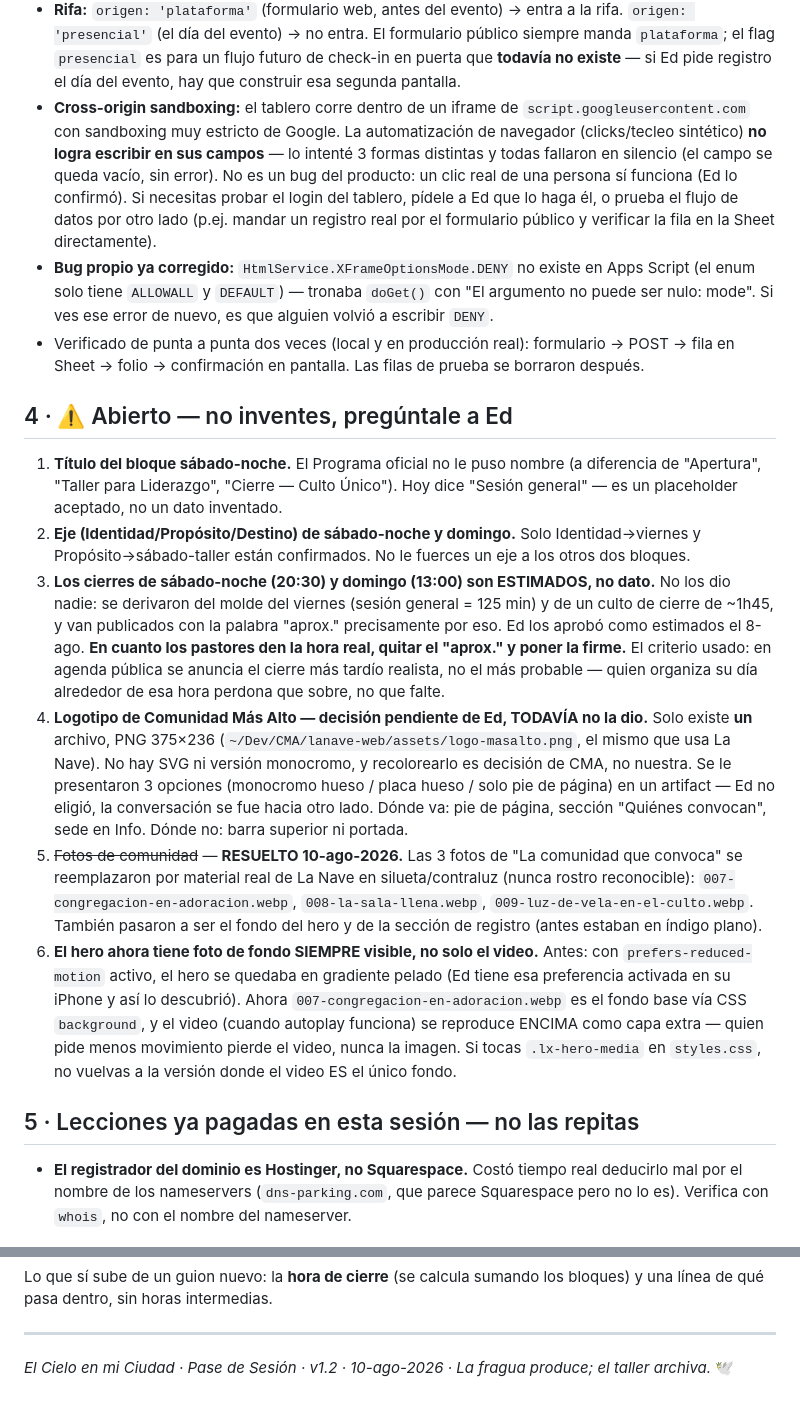
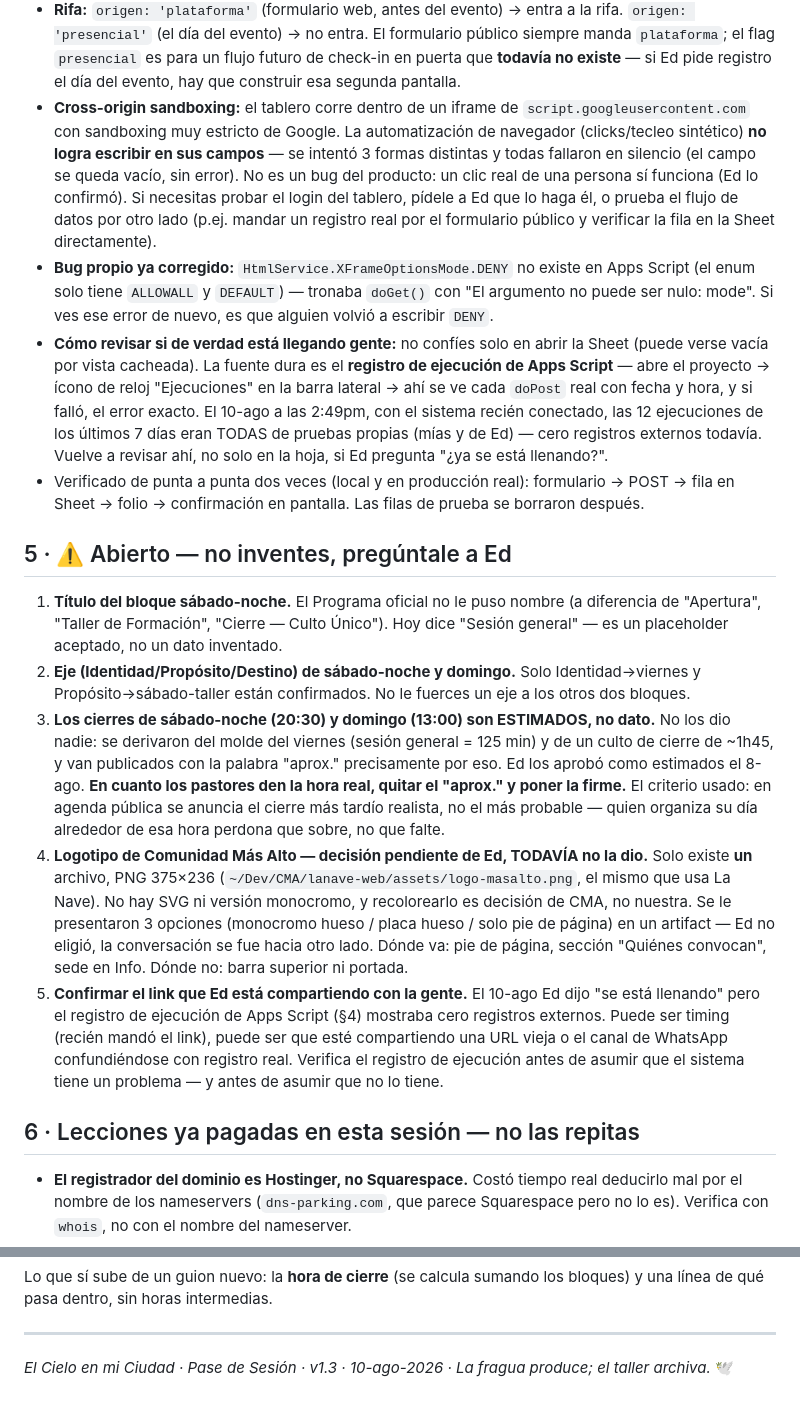
Before and after one commit to soyedzam/elcielo-web, a Markdown page: PASE-DE-SESION.md, 2 parts joined by grey strips. Drawn GitHub-style.

```diff
--- a/PASE-DE-SESION.md
+++ b/PASE-DE-SESION.md
@@ -73,20 +73,20 @@ Formulario en index.html#registro
 - **La contraseña del tablero (`Masalto26.`) vive SOLO en `PropertiesService` de Apps Script — NUNCA en este repo público.** Se puso corriendo `ponerContrasena()` una vez desde el editor y luego se borró del código fuente. Si necesitas cambiarla: edita `ponerContrasena()` en el editor de Apps Script (no aquí), corre la función, y vuelve a borrar la clave del código.
 - **El folio se calcula contando filas de la Sheet, no con un contador aparte.** Si borras una fila de prueba, el próximo folio real vuelve a ser `CIELO-0001` — es el comportamiento correcto, no un bug.
 - **Rifa:** `origen: 'plataforma'` (formulario web, antes del evento) → entra a la rifa. `origen: 'presencial'` (el día del evento) → no entra. El formulario público siempre manda `plataforma`; el flag `presencial` es para un flujo futuro de check-in en puerta que **todavía no existe** — si Ed pide registro el día del evento, hay que construir esa segunda pantalla.
-- **Cross-origin sandboxing:** el tablero corre dentro de un iframe de `script.googleusercontent.com` con sandboxing muy estricto de Google. La automatización de navegador (clicks/tecleo sintético) **no logra escribir en sus campos** — lo intenté 3 formas distintas y todas fallaron en silencio (el campo se queda vacío, sin error). No es un bug del producto: un clic real de una persona sí funciona (Ed lo confirmó). Si necesitas probar el login del tablero, pídele a Ed que lo haga él, o prueba el flujo de datos por otro lado (p.ej. mandar un registro real por el formulario público y verificar la fila en la Sheet directamente).
+- **Cross-origin sandboxing:** el tablero corre dentro de un iframe de `script.googleusercontent.com` con sandboxing muy estricto de Google. La automatización de navegador (clicks/tecleo sintético) **no logra escribir en sus campos** — se intentó 3 formas distintas y todas fallaron en silencio (el campo se queda vacío, sin error). No es un bug del producto: un clic real de una persona sí funciona (Ed lo confirmó). Si necesitas probar el login del tablero, pídele a Ed que lo haga él, o prueba el flujo de datos por otro lado (p.ej. mandar un registro real por el formulario público y verificar la fila en la Sheet directamente).
 - **Bug propio ya corregido:** `HtmlService.XFrameOptionsMode.DENY` no existe en Apps Script (el enum solo tiene `ALLOWALL` y `DEFAULT`) — tronaba `doGet()` con "El argumento no puede ser nulo: mode". Si ves ese error de nuevo, es que alguien volvió a escribir `DENY`.
+- **Cómo revisar si de verdad está llegando gente:** no confíes solo en abrir la Sheet (puede verse vacía por vista cacheada). La fuente dura es el **registro de ejecución de Apps Script** — abre el proyecto → ícono de reloj "Ejecuciones" en la barra lateral → ahí se ve cada `doPost` real con fecha y hora, y si falló, el error exacto. El 10-ago a las 2:49pm, con el sistema recién conectado, las 12 ejecuciones de los últimos 7 días eran TODAS de pruebas propias (mías y de Ed) — cero registros externos todavía. Vuelve a revisar ahí, no solo en la hoja, si Ed pregunta "¿ya se está llenando?".
 - Verificado de punta a punta dos veces (local y en producción real): formulario → POST → fila en Sheet → folio → confirmación en pantalla. Las filas de prueba se borraron después.
 
-## 4 · ⚠️ Abierto — no inventes, pregúntale a Ed
+## 5 · ⚠️ Abierto — no inventes, pregúntale a Ed
 
-1. **Título del bloque sábado-noche.** El Programa oficial no le puso nombre (a diferencia de "Apertura", "Taller para Liderazgo", "Cierre — Culto Único"). Hoy dice "Sesión general" — es un placeholder aceptado, no un dato inventado.
+1. **Título del bloque sábado-noche.** El Programa oficial no le puso nombre (a diferencia de "Apertura", "Taller de Formación", "Cierre — Culto Único"). Hoy dice "Sesión general" — es un placeholder aceptado, no un dato inventado.
 2. **Eje (Identidad/Propósito/Destino) de sábado-noche y domingo.** Solo Identidad→viernes y Propósito→sábado-taller están confirmados. No le fuerces un eje a los otros dos bloques.
 3. **Los cierres de sábado-noche (20:30) y domingo (13:00) son ESTIMADOS, no dato.** No los dio nadie: se derivaron del molde del viernes (sesión general = 125 min) y de un culto de cierre de ~1h45, y van publicados con la palabra "aprox." precisamente por eso. Ed los aprobó como estimados el 8-ago. **En cuanto los pastores den la hora real, quitar el "aprox." y poner la firme.** El criterio usado: en agenda pública se anuncia el cierre más tardío realista, no el más probable — quien organiza su día alrededor de esa hora perdona que sobre, no que falte.
 4. **Logotipo de Comunidad Más Alto — decisión pendiente de Ed, TODAVÍA no la dio.** Solo existe **un** archivo, PNG 375×236 (`~/Dev/CMA/lanave-web/assets/logo-masalto.png`, el mismo que usa La Nave). No hay SVG ni versión monocromo, y recolorearlo es decisión de CMA, no nuestra. Se le presentaron 3 opciones (monocromo hueso / placa hueso / solo pie de página) en un artifact — Ed no eligió, la conversación se fue hacia otro lado. Dónde va: pie de página, sección "Quiénes convocan", sede en Info. Dónde no: barra superior ni portada.
-5. ~~Fotos de comunidad~~ — **RESUELTO 10-ago-2026.** Las 3 fotos de "La comunidad que convoca" se reemplazaron por material real de La Nave en silueta/contraluz (nunca rostro reconocible): `007-congregacion-en-adoracion.webp`, `008-la-sala-llena.webp`, `009-luz-de-vela-en-el-culto.webp`. También pasaron a ser el fondo del hero y de la sección de registro (antes estaban en índigo plano).
-6. **El hero ahora tiene foto de fondo SIEMPRE visible, no solo el video.** Antes: con `prefers-reduced-motion` activo, el hero se quedaba en gradiente pelado (Ed tiene esa preferencia activada en su iPhone y así lo descubrió). Ahora `007-congregacion-en-adoracion.webp` es el fondo base vía CSS `background`, y el video (cuando autoplay funciona) se reproduce ENCIMA como capa extra — quien pide menos movimiento pierde el video, nunca la imagen. Si tocas `.lx-hero-media` en `styles.css`, no vuelvas a la versión donde el video ES el único fondo.
+5. **Confirmar el link que Ed está compartiendo con la gente.** El 10-ago Ed dijo "se está llenando" pero el registro de ejecución de Apps Script (§4) mostraba cero registros externos. Puede ser timing (recién mandó el link), puede ser que esté compartiendo una URL vieja o el canal de WhatsApp confundiéndose con registro real. Verifica el registro de ejecución antes de asumir que el sistema tiene un problema — y antes de asumir que no lo tiene.
 
-## 5 · Lecciones ya pagadas en esta sesión — no las repitas
+## 6 · Lecciones ya pagadas en esta sesión — no las repitas
 
 - **El registrador del dominio es Hostinger, no Squarespace.** Costó tiempo real deducirlo mal por el nombre de los nameservers (`dns-parking.com`, que parece Squarespace pero no lo es). Verifica con `whois`, no con el nombre del nameserver.
 - **El pane de preview integrado renderiza negro en contenido con reveal-on-scroll** (el mismo bug documentado en la memoria del proyecto para otros sitios del portafolio). Usa Chrome real (`claude-in-chrome` o similar) para QA visual, nunca confíes en un fondo negro como "está roto".
@@ -119,4 +121,4 @@ Regla nacida el 8-ago-2026, cuando Ed pasó la hoja del programa con el minuto a
 Lo que sí sube de un guion nuevo: la **hora de cierre** (se calcula sumando los bloques) y una línea de qué pasa dentro, sin horas intermedias.
 
 ---
-*El Cielo en mi Ciudad · Pase de Sesión · v1.2 · 10-ago-2026 · La fragua produce; el taller archiva.* 🕊️
+*El Cielo en mi Ciudad · Pase de Sesión · v1.3 · 10-ago-2026 · La fragua produce; el taller archiva.* 🕊️
```
Also changed, not shown: other parts of PASE-DE-SESION.md (+15 -13 lines).
